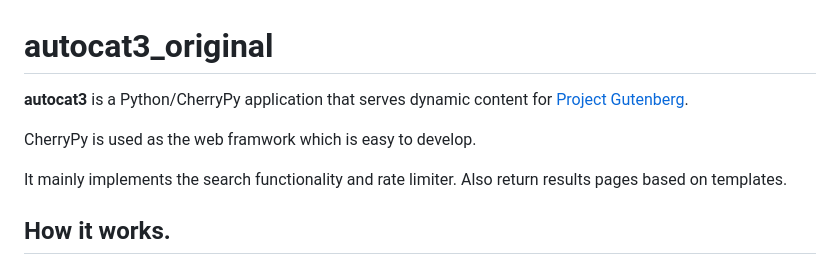
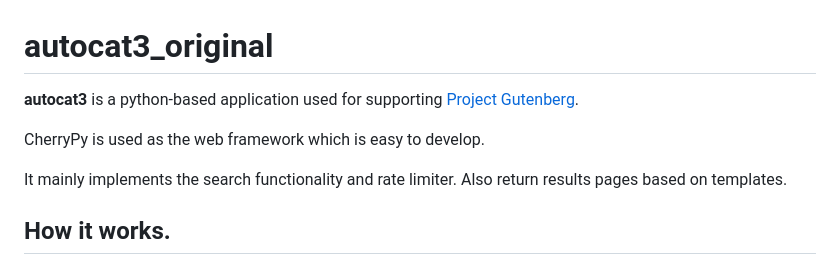
Before and after one commit to gutenbergtools/autocat3, a Markdown page: README.md, the part around the change. Drawn GitHub-style.

Commit message:
Fixed old readme mispelling.

```diff
--- a/README.md
+++ b/README.md
@@ -1,8 +1,8 @@
 # autocat3_original
 
-**autocat3** is a Python/CherryPy application that serves dynamic content for [Project Gutenberg](https://www.gutenberg.org).
+**autocat3** is a python-based application used for supporting [Project Gutenberg](gutenberg.org).
 
-CherryPy is used as the web framwork which is easy to develop.
+CherryPy is used as the web framework which is easy to develop.
 
 It mainly implements the search functionality and rate limiter. Also return results pages based on templates.
 
```
